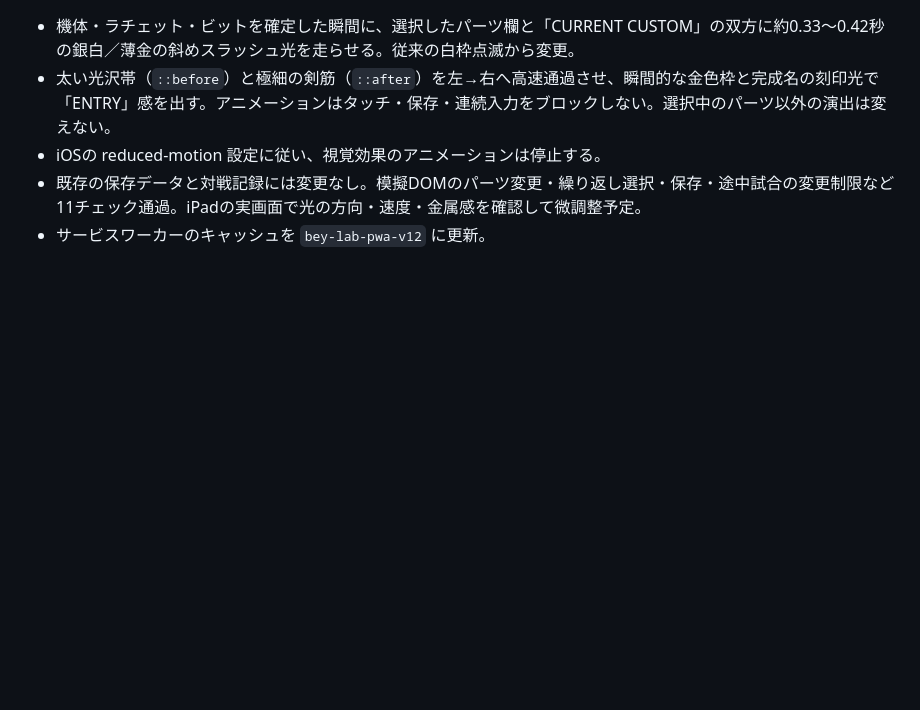
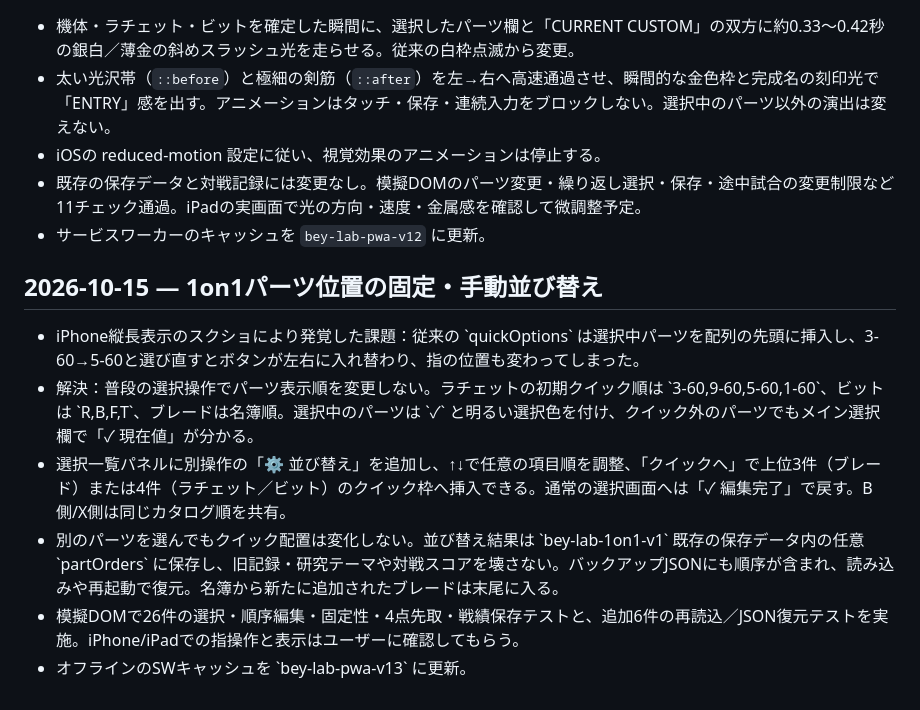
Before and after one commit to bey-lab/Beyblade-recorder, a Markdown page: README.md, the part around the change. Drawn GitHub-style; blank space fills up the shorter version.

Commit message:
Document fixed-position quick part selection and explicit manual ordering feature

```diff
--- a/README.md
+++ b/README.md
@@ -161,3 +161,12 @@ iPad Pro横画面での勝敗操作が画面下方にはみ出すとの実機フ
 - iOSの reduced-motion 設定に従い、視覚効果のアニメーションは停止する。
 - 既存の保存データと対戦記録には変更なし。模擬DOMのパーツ変更・繰り返し選択・保存・途中試合の変更制限など11チェック通過。iPadの実画面で光の方向・速度・金属感を確認して微調整予定。
 - サービスワーカーのキャッシュを `bey-lab-pwa-v12` に更新。
+
+## 2026-10-15 — 1on1パーツ位置の固定・手動並び替え
+
+- iPhone縦長表示のスクショにより発覚した課題：従来の \`quickOptions\` は選択中パーツを配列の先頭に挿入し、3-60→5-60と選び直すとボタンが左右に入れ替わり、指の位置も変わってしまった。
+- 解決：普段の選択操作でパーツ表示順を変更しない。ラチェットの初期クイック順は \`3-60,9-60,5-60,1-60\`、ビットは \`R,B,F,T\`、ブレードは名簿順。選択中のパーツは \`✓\` と明るい選択色を付け、クイック外のパーツでもメイン選択欄で「✓ 現在値」が分かる。
+- 選択一覧パネルに別操作の「⚙ 並び替え」を追加し、↑↓で任意の項目順を調整、「クイックへ」で上位3件（ブレード）または4件（ラチェット／ビット）のクイック枠へ挿入できる。通常の選択画面へは「✓ 編集完了」で戻す。B側/X側は同じカタログ順を共有。
+- 別のパーツを選んでもクイック配置は変化しない。並び替え結果は \`bey-lab-1on1-v1\` 既存の保存データ内の任意 \`partOrders\` に保存し、旧記録・研究テーマや対戦スコアを壊さない。バックアップJSONにも順序が含まれ、読み込みや再起動で復元。名簿から新たに追加されたブレードは末尾に入る。
+- 模擬DOMで26件の選択・順序編集・固定性・4点先取・戦績保存テストと、追加6件の再読込／JSON復元テストを実施。iPhone/iPadでの指操作と表示はユーザーに確認してもらう。
+- オフラインのSWキャッシュを \`bey-lab-pwa-v13\` に更新。
```
